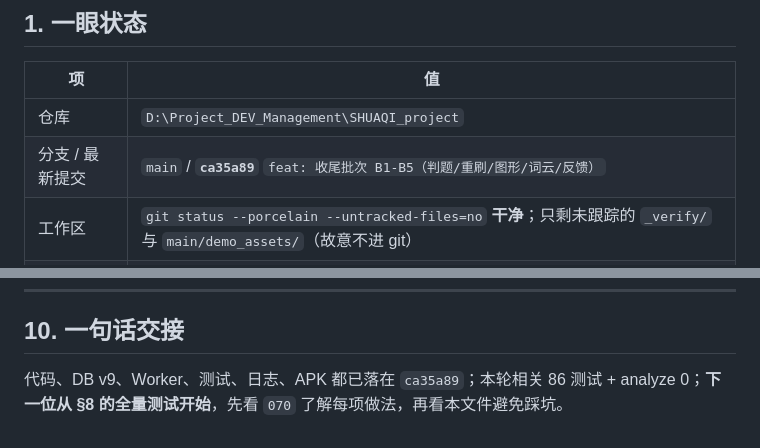
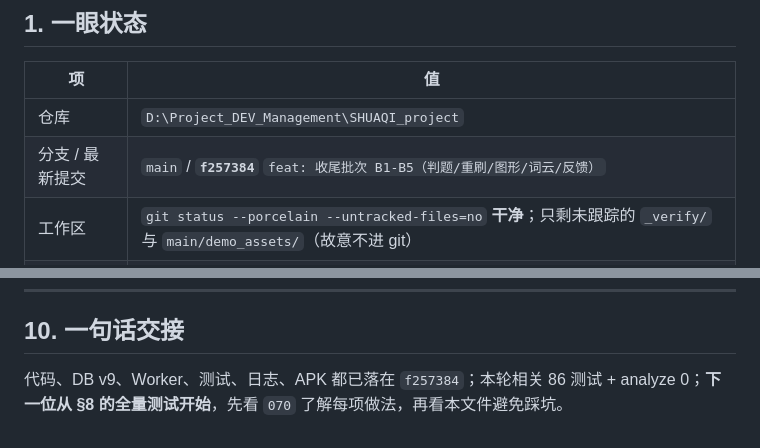
Before and after one commit to Terryliu001/SHUA_QI, a Markdown page: 项目日志/071-2026-10-26-交接给下一位开发.md, 2 parts joined by grey strips. Drawn GitHub-style.

Commit message:
docs: 交接文档同步代码提交号

```diff
--- a/项目日志/071-2026-10-26-交接给下一位开发.md
+++ b/项目日志/071-2026-10-26-交接给下一位开发.md
@@ -12,7 +12,7 @@
 | 项 | 值 |
 |---|---|
 | 仓库 | `D:\Project_DEV_Management\SHUAQI_project` |
-| 分支 / 最新提交 | `main` / **`ca35a89`** `feat: 收尾批次 B1-B5（判题/重刷/图形/词云/反馈）` |
+| 分支 / 最新提交 | `main` / **`f257384`** `feat: 收尾批次 B1-B5（判题/重刷/图形/词云/反馈）` |
 | 工作区 | `git status --porcelain --untracked-files=no` **干净**；只剩未跟踪的 `_verify/` 与 `main/demo_assets/`（故意不进 git） |
 | APK | `main/build/app/outputs/flutter-apk/app-profile.apk`（142MB，已装到 OPPO OPD2601） |
 | DB | **v9**（`answer_log.attempt_id/favorite_id` + 新唯一索引）；设备已从 v8 升 v9 成功 |
@@ -239,4 +239,4 @@ powershell ... -File tool/run_tests.ps1 test/export_options_test.dart
 
 ## 10. 一句话交接
 
-代码、DB v9、Worker、测试、日志、APK 都已落在 `ca35a89`；本轮相关 86 测试 + analyze 0；**下一位从 §8 的全量测试开始**，先看 `070` 了解每项做法，再看本文件避免踩坑。
+代码、DB v9、Worker、测试、日志、APK 都已落在 `f257384`；本轮相关 86 测试 + analyze 0；**下一位从 §8 的全量测试开始**，先看 `070` 了解每项做法，再看本文件避免踩坑。
```
